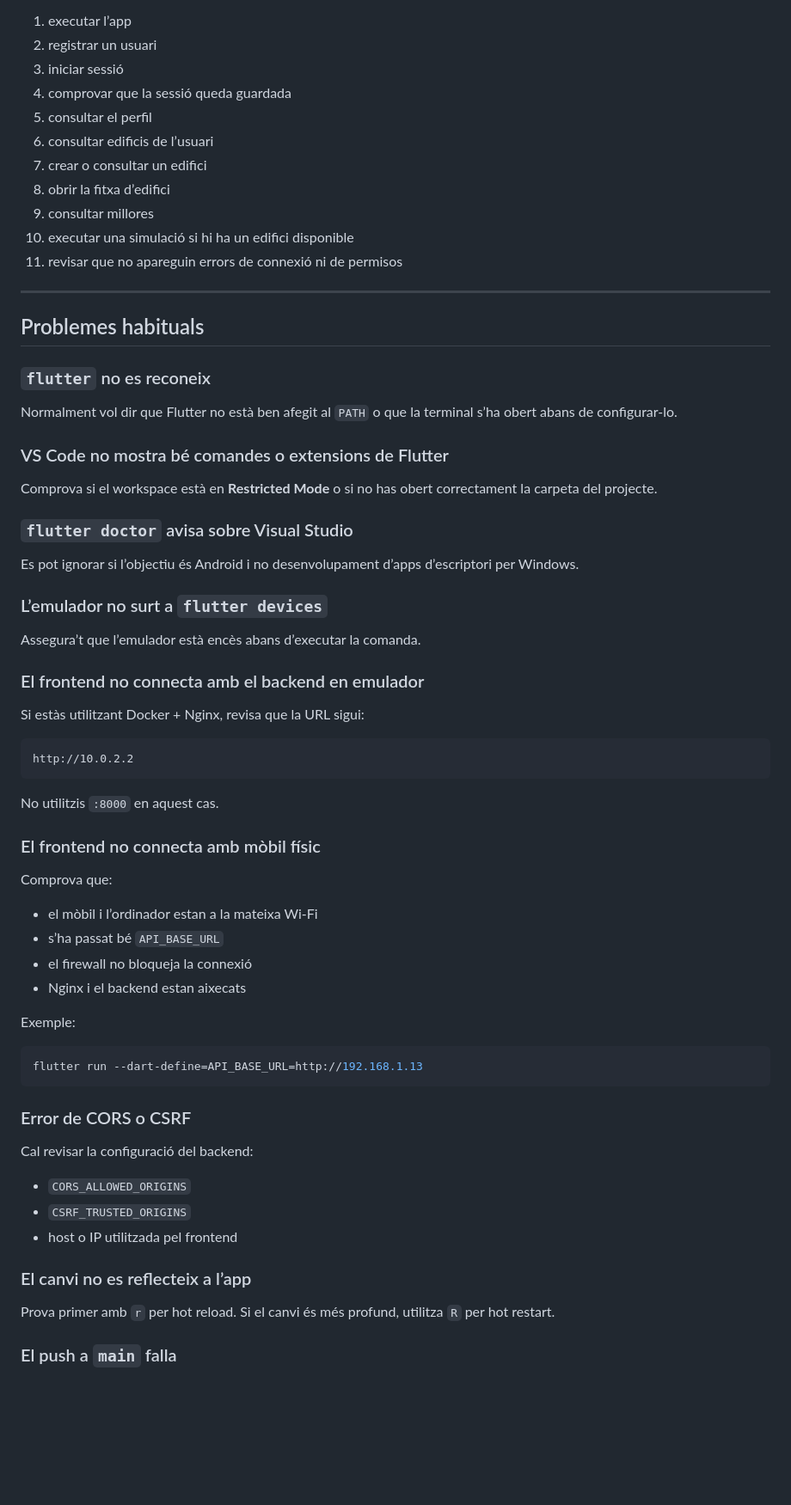
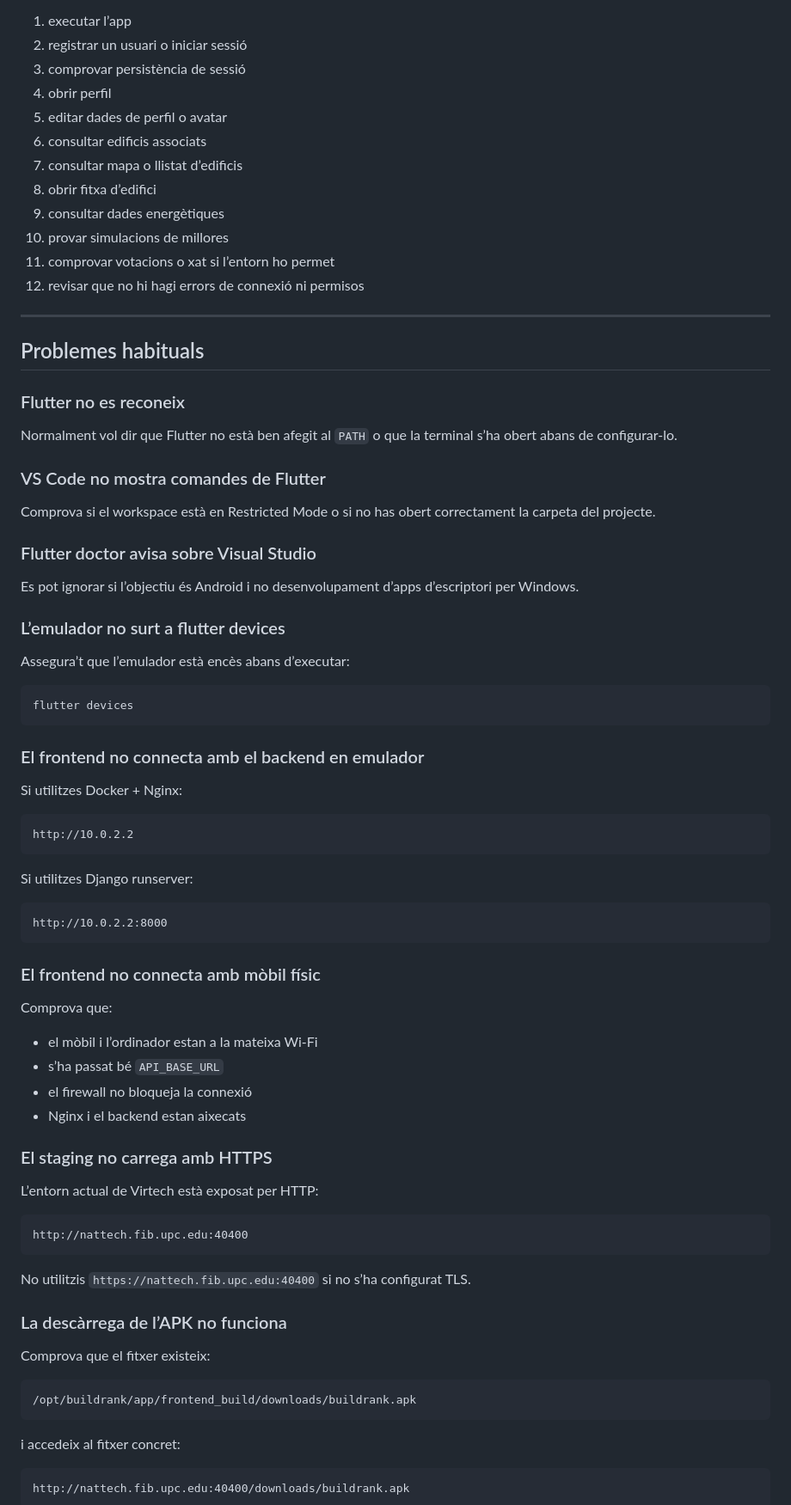
Before and after one commit to pes2526q2-13-gei-upc/FrontEnd-BuildRank, a Markdown page: README.md, the part around one of its changes. Shown at 86% size. Rendered like a GitHub page; blank space fills up the shorter version.

````diff
--- a/README.md
+++ b/README.md
@@ -386,45 +593,54 @@ Amb backend i frontend aixecats:
 
 1. executar l’app
-2. registrar un usuari
-3. iniciar sessió
-4. comprovar que la sessió queda guardada
-5. consultar el perfil
-6. consultar edificis de l’usuari
-7. crear o consultar un edifici
-8. obrir la fitxa d’edifici
-9. consultar millores
-10. executar una simulació si hi ha un edifici disponible
-11. revisar que no apareguin errors de connexió ni de permisos
+2. registrar un usuari o iniciar sessió
+3. comprovar persistència de sessió
+4. obrir perfil
+5. editar dades de perfil o avatar
+6. consultar edificis associats
+7. consultar mapa o llistat d’edificis
+8. obrir fitxa d’edifici
+9. consultar dades energètiques
+10. provar simulacions de millores
+11. comprovar votacions o xat si l’entorn ho permet
+12. revisar que no hi hagi errors de connexió ni permisos
 
 ---
 
 ## Problemes habituals
 
-### `flutter` no es reconeix
+### Flutter no es reconeix
 
 Normalment vol dir que Flutter no està ben afegit al `PATH` o que la terminal s’ha obert abans de configurar-lo.
 
-### VS Code no mostra bé comandes o extensions de Flutter
+### VS Code no mostra comandes de Flutter
 
-Comprova si el workspace està en **Restricted Mode** o si no has obert correctament la carpeta del projecte.
+Comprova si el workspace està en Restricted Mode o si no has obert correctament la carpeta del projecte.
 
-### `flutter doctor` avisa sobre Visual Studio
+### Flutter doctor avisa sobre Visual Studio
 
 Es pot ignorar si l’objectiu és Android i no desenvolupament d’apps d’escriptori per Windows.
 
-### L’emulador no surt a `flutter devices`
+### L’emulador no surt a flutter devices
 
-Assegura’t que l’emulador està encès abans d’executar la comanda.
+Assegura’t que l’emulador està encès abans d’executar:
+
+```bash
+flutter devices
+```
 
 ### El frontend no connecta amb el backend en emulador
 
-Si estàs utilitzant Docker + Nginx, revisa que la URL sigui:
+Si utilitzes Docker + Nginx:
 
 ```text
 http://10.0.2.2
 ```
 
-No utilitzis `:8000` en aquest cas.
+Si utilitzes Django runserver:
+
+```text
+http://10.0.2.2:8000
+```
 
 ### El frontend no connecta amb mòbil físic
 
@@ -435,23 +651,27 @@ Comprova que:
 - el firewall no bloqueja la connexió
 - Nginx i el backend estan aixecats
 
-Exemple:
+### El staging no carrega amb HTTPS
 
-```bash
-flutter run --dart-define=API_BASE_URL=http://192.168.1.13
+L’entorn actual de Virtech està exposat per HTTP:
+
+```text
+http://nattech.fib.upc.edu:40400
 ```
 
-### Error de CORS o CSRF
+No utilitzis `https://nattech.fib.upc.edu:40400` si no s’ha configurat TLS.
 
-Cal revisar la configuració del backend:
+### La descàrrega de l’APK no funciona
 
-- `CORS_ALLOWED_ORIGINS`
-- `CSRF_TRUSTED_ORIGINS`
-- host o IP utilitzada pel frontend
+Comprova que el fitxer existeix:
 
-### El canvi no es reflecteix a l’app
+```text
+/opt/buildrank/app/frontend_build/downloads/buildrank.apk
+```
 
-Prova primer amb `r` per hot reload. Si el canvi és més profund, utilitza `R` per hot restart.
+i accedeix al fitxer concret:
 
-### El push a `main` falla
+```text
+http://nattech.fib.upc.edu:40400/downloads/buildrank.apk
+```
 
````
Also changed, not shown: other parts of README.md (+456 -215 lines).
